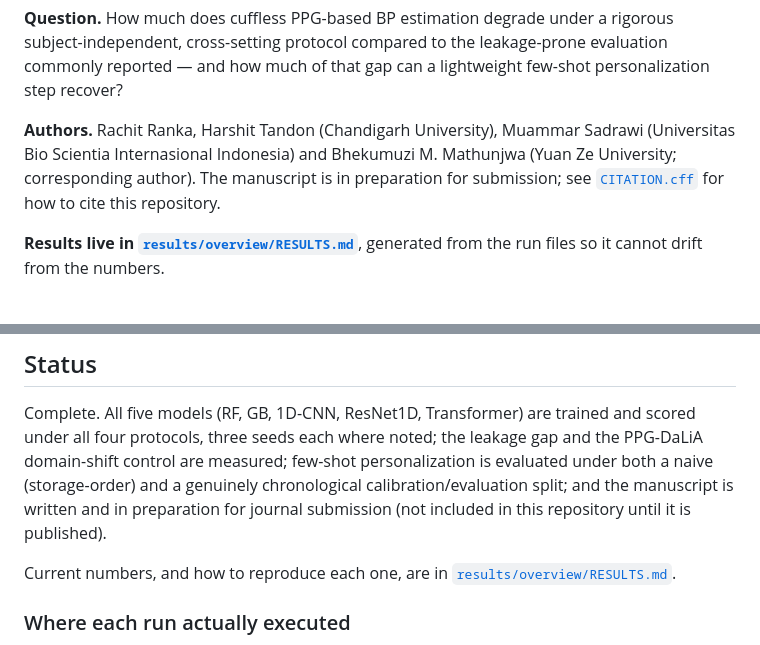
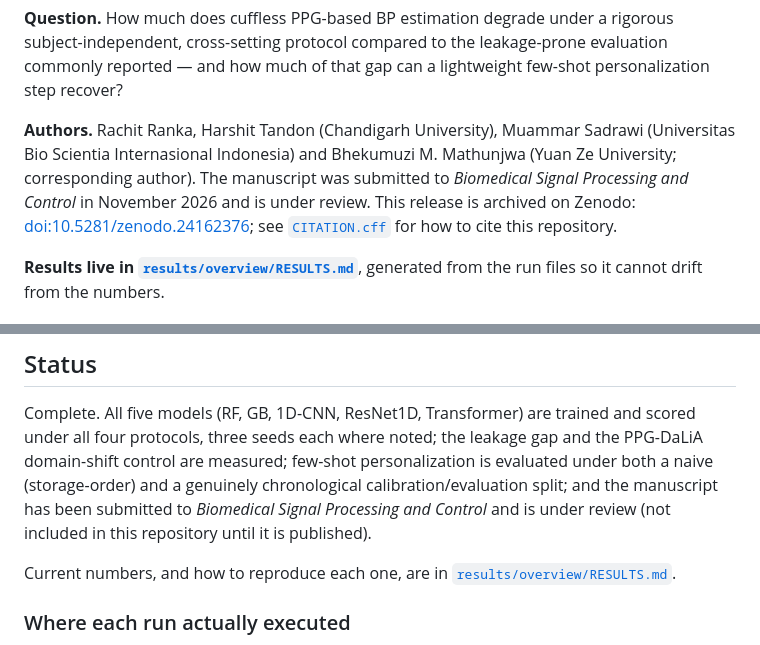
Before and after one commit to rachitranka25/cuffless-bp-estimation, a Markdown page: README.md, 2 parts joined by grey strips. GitHub-like rendering.

Commit message:
README: manuscript submitted to BSPC; link the Zenodo DOI

```diff
--- a/README.md
+++ b/README.md
@@ -12,7 +12,9 @@ step recover?
 
 **Authors.** Rachit Ranka, Harshit Tandon (Chandigarh University), Muammar Sadrawi
 (Universitas Bio Scientia Internasional Indonesia) and Bhekumuzi M. Mathunjwa (Yuan Ze
-University; corresponding author). The manuscript is in preparation for submission; see
+University; corresponding author). The manuscript was submitted to *Biomedical Signal
+Processing and Control* in November 2026 and is under review. This release is archived on
+Zenodo: [doi:10.5281/zenodo.24162376](https://doi.org/10.5281/zenodo.24162376); see
 [`CITATION.cff`](CITATION.cff) for how to cite this repository.
 
 **Results live in [`results/overview/RESULTS.md`](results/overview/RESULTS.md)**, generated
@@ -212,8 +214,8 @@ Complete. All five models (RF, GB, 1D-CNN, ResNet1D, Transformer) are trained an
 under all four protocols, three seeds each where noted; the leakage gap and the PPG-DaLiA
 domain-shift control are measured; few-shot personalization is evaluated under both a
 naive (storage-order) and a genuinely chronological calibration/evaluation split; and the
-manuscript is written and in preparation for journal submission (not included in this
-repository until it is published).
+manuscript has been submitted to *Biomedical Signal Processing and Control* and is under
+review (not included in this repository until it is published).
 
 Current numbers, and how to reproduce each one, are in
 [`results/overview/RESULTS.md`](results/overview/RESULTS.md).
```
